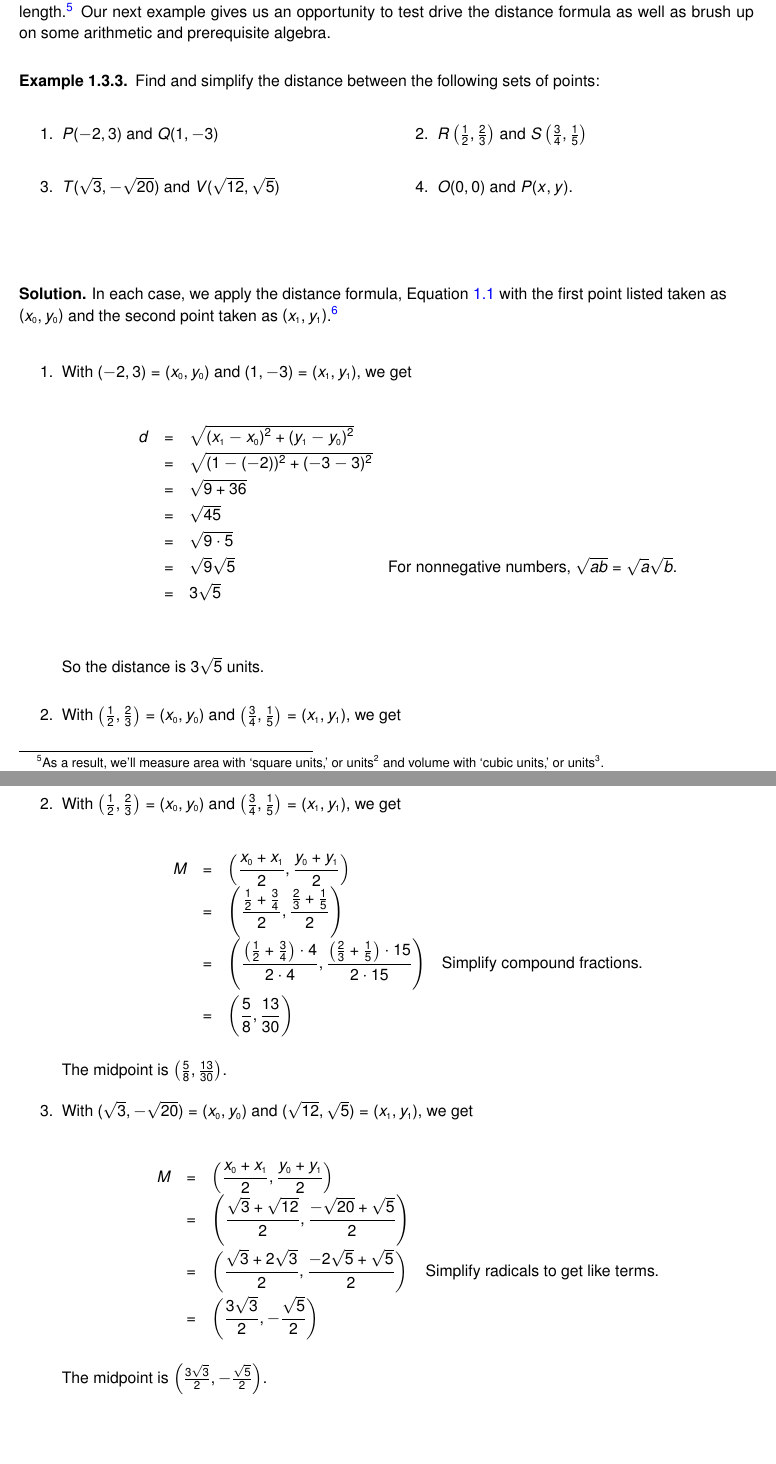
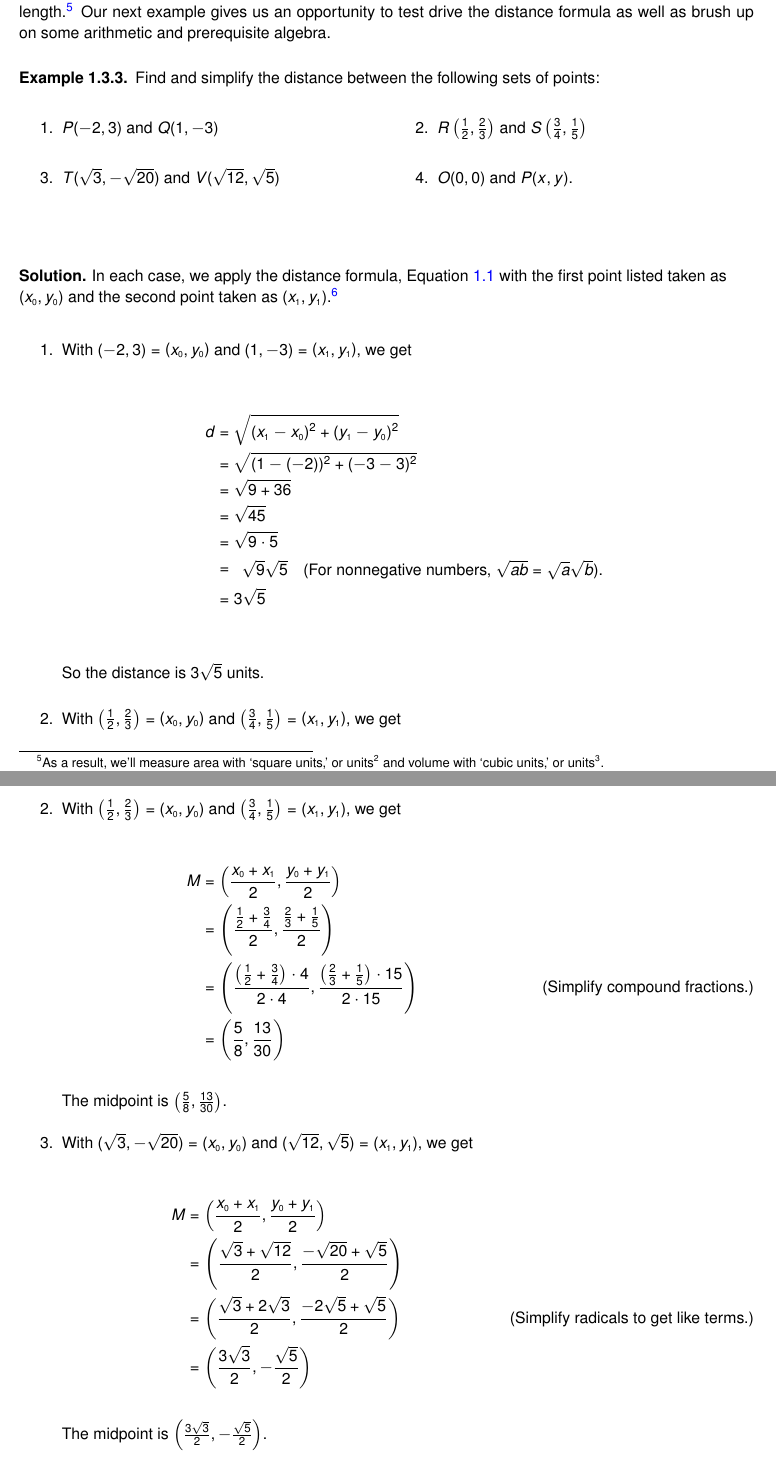
Before and after one commit to sophia-publishing/precalculus, a LaTeX thesis (AlgebraAppendix/CompilerAlgebraAppendix.tex, which reads AlgebraAppendix/AppCartesianPlane.tex): two parts of pages 57 and 60 of 193 before the commit and two parts of pages 58 and 61 of 194 after it, joined at a grey line, cut so that both start at the same text, the shorter picture padded with empty space. Compiled offline with pdfLaTeX.

Commit message:
Fixing A3

```diff
--- a/AlgebraAppendix/AppCartesianPlane.tex
+++ b/AlgebraAppendix/AppCartesianPlane.tex
@@ -460,15 +458,15 @@ A couple of remarks about Equation \ref{distanceformula} are in order.  First, i
 
 \setlength{\extrarowheight}{3pt}
 
-\[ \begin{array}{rclr}
-
- d & = & \sqrt{\left(x_{\mbox{\tiny$1$}} - x_{\mbox{\tiny$0$}} \right)^2 + \left(y_{\mbox{\tiny$1$}} - y_{\mbox{\tiny$0$}} \right)^2} & \\
-   & = & \sqrt{ (1-(-2))^2 + (-3-3)^2} & \\
-   & = & \sqrt{9 + 36} & \\
-   & = & \sqrt{45} & \\
-   & = & \sqrt{9 \cdot 5} & \\
-   & = & \sqrt{9} \sqrt{5} & \text{For nonnegative numbers, $\sqrt{ab} = \sqrt{a} \sqrt{b}$.} \\
-   & = & 3 \sqrt{5} &  \end{array} \]
+\begin{align*}
+ d & = \sqrt{\left(x_{\mbox{\tiny$1$}} - x_{\mbox{\tiny$0$}} \right)^2 + \left(y_{\mbox{\tiny$1$}} - y_{\mbox{\tiny$0$}} \right)^2} \\
+   & = \sqrt{ (1-(-2))^2 + (-3-3)^2} \\
+   & = \sqrt{9 + 36} \\
+   & = \sqrt{45} \\
+   & = \sqrt{9 \cdot 5} \\
+   & = \begin{array}{lr} \sqrt{9} \sqrt{5} & \text{(For nonnegative numbers, $\sqrt{ab} = \sqrt{a} \sqrt{b}$).} \end{array} \\
+   & = 3 \sqrt{5}
+\end{align*}
 
 \setlength{\extrarowheight}{2pt}
 
@@ -622,11 +620,12 @@ The midpoint is  $\left(- \frac{1}{2}, 0 \right)$.
 
 \setlength{\extrarowheight}{10pt}
 
-\[ \begin{array}{rclr}
- M & = & \left( \dfrac{x_{\mbox{\tiny$0$}}+x_{\mbox{\tiny$1$}}}{2},  \dfrac{y_{\mbox{\tiny$0$}}+y_{\mbox{\tiny$1$}}}{2} \right) & \\
-   & = & \left( \dfrac{\frac{1}{2} + \frac{3}{4}}{2},  \dfrac{\frac{2}{3} + \frac{1}{5}}{2} \right) &   \\
-   & = &  \left( \dfrac{\left(\frac{1}{2} + \frac{3}{4}\right) \cdot 4}{2 \cdot 4},  \dfrac{\left(\frac{2}{3} + \frac{1}{5}\right) \cdot 15}{2 \cdot 15} \right) & \text{Simplify compound fractions.} \\
-   & = & \left(\dfrac{5}{8}, \dfrac{13}{30} \right) &  \end{array} \]
+\begin{align*}
+ M & = \left( \dfrac{x_{\mbox{\tiny$0$}}+x_{\mbox{\tiny$1$}}}{2},  \dfrac{y_{\mbox{\tiny$0$}}+y_{\mbox{\tiny$1$}}}{2} \right) \\
+   & = \left( \dfrac{\frac{1}{2} + \frac{3}{4}}{2},  \dfrac{\frac{2}{3} + \frac{1}{5}}{2} \right)   \\
+   & =  \left( \dfrac{\left(\frac{1}{2} + \frac{3}{4}\right) \cdot 4}{2 \cdot 4},  \dfrac{\left(\frac{2}{3} + \frac{1}{5}\right) \cdot 15}{2 \cdot 15} \right) \tag{Simplify compound fractions.} \\
+   & = \left(\dfrac{5}{8}, \dfrac{13}{30} \right)
+\end{align*}
 
 
 
@@ -636,11 +635,12 @@ The midpoint is $\left(\frac{5}{8}, \frac{13}{30} \right)$.
 
 \setlength{\extrarowheight}{10pt}
 
-\[ \begin{array}{rclr}
- M & = & \left( \dfrac{x_{\mbox{\tiny$0$}}+x_{\mbox{\tiny$1$}}}{2},  \dfrac{y_{\mbox{\tiny$0$}}+y_{\mbox{\tiny$1$}}}{2} \right) & \\
-   & = & \left( \dfrac{\sqrt{3} + \sqrt{12}}{2},  \dfrac{-\sqrt{20}+\sqrt{5}}{2} \right) &   \\
-   & = &  \left( \dfrac{\sqrt{3}+2\sqrt{3}}{2},  \dfrac{-2\sqrt{5} + \sqrt{5}}{2} \right) & \text{Simplify radicals to get like terms.} \\
-   & = & \left(\dfrac{3\sqrt{3}}{2}, -\dfrac{\sqrt{5}}{2} \right) &  \end{array} \]
+\begin{align*}
+ M & = \left( \dfrac{x_{\mbox{\tiny$0$}}+x_{\mbox{\tiny$1$}}}{2},  \dfrac{y_{\mbox{\tiny$0$}}+y_{\mbox{\tiny$1$}}}{2} \right) \\
+   & = \left( \dfrac{\sqrt{3} + \sqrt{12}}{2},  \dfrac{-\sqrt{20}+\sqrt{5}}{2} \right) \\
+   & =  \left( \dfrac{\sqrt{3}+2\sqrt{3}}{2},  \dfrac{-2\sqrt{5} + \sqrt{5}}{2} \right) \tag{Simplify radicals to get like terms.} \\
+   & = \left(\dfrac{3\sqrt{3}}{2}, -\dfrac{\sqrt{5}}{2} \right)
+\end{align*}
 
    The midpoint is $\left(\frac{3\sqrt{3}}{2}, -\frac{\sqrt{5}}{2} \right)$.
 
```
Also changed, not shown: AlgebraAppendix/ExercisesforAppCartesianPlane.tex (+1 -1 lines), AlgebraAppendix/AppCartesianPlane.tex (50 more changed lines).
